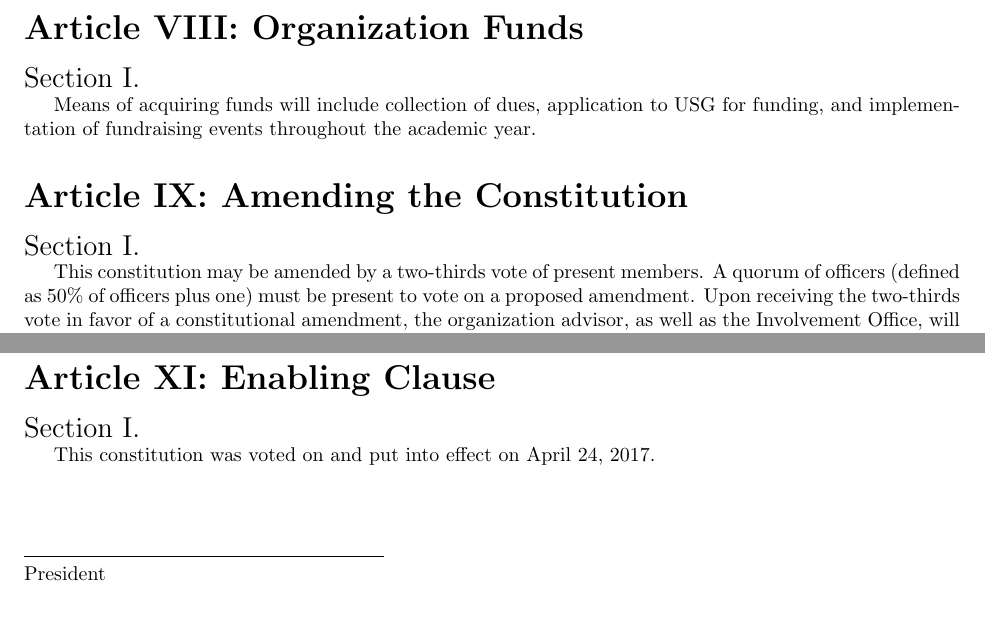
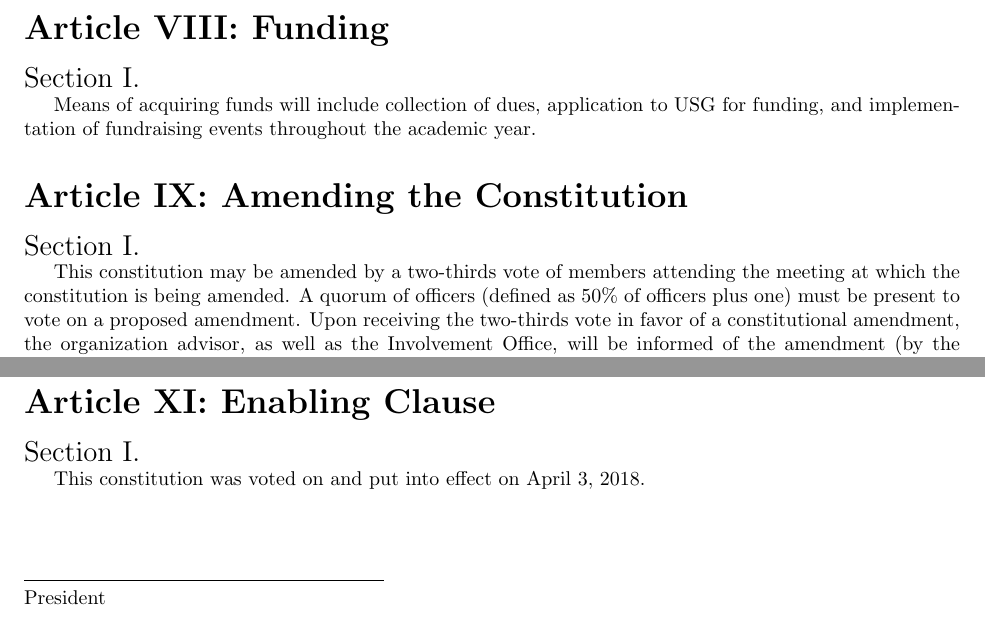
Before and after one commit to UConn-UPE/constitution, a LaTeX document (constitution.tex): two parts of page 3 of 3, joined at a grey line, cut so that both start at the same text. Compiled offline with pdfLaTeX.

Commit message:
Fix typo in section heading. Fix typo in amendments

```diff
--- a/constitution.tex
+++ b/constitution.tex
@@ -123,7 +123,7 @@ The advisor's duties shall include:
 The advisor shall not have voting rights
 
 \pagebreak
-\article{Organization Funds}
+\article{Funding}
 
 \sect{}
 
@@ -133,7 +133,7 @@ Means of acquiring funds will include collection of dues, application to USG for
 
 \sect{}
 
-This constitution may be amended by a two-thirds vote of present members.
+This constitution may be amended by a two-thirds vote of members attending the meeting at which the constitution is being amended.
 A quorum of officers (defined as 50\% of officers plus one) must be present to vote on a proposed amendment.
 Upon receiving the two-thirds vote in favor of a constitutional amendment, the organization advisor, as well as the Involvement Office, will be informed of the amendment (by the President).
 
@@ -155,7 +155,7 @@ Phone: (860) 486-2672
 
 \sect{}
 
-This constitution was voted on and put into effect on April 24, 2017.
+This constitution was voted on and put into effect on April 3, 2018.
 
 \signature{President}
 
```
